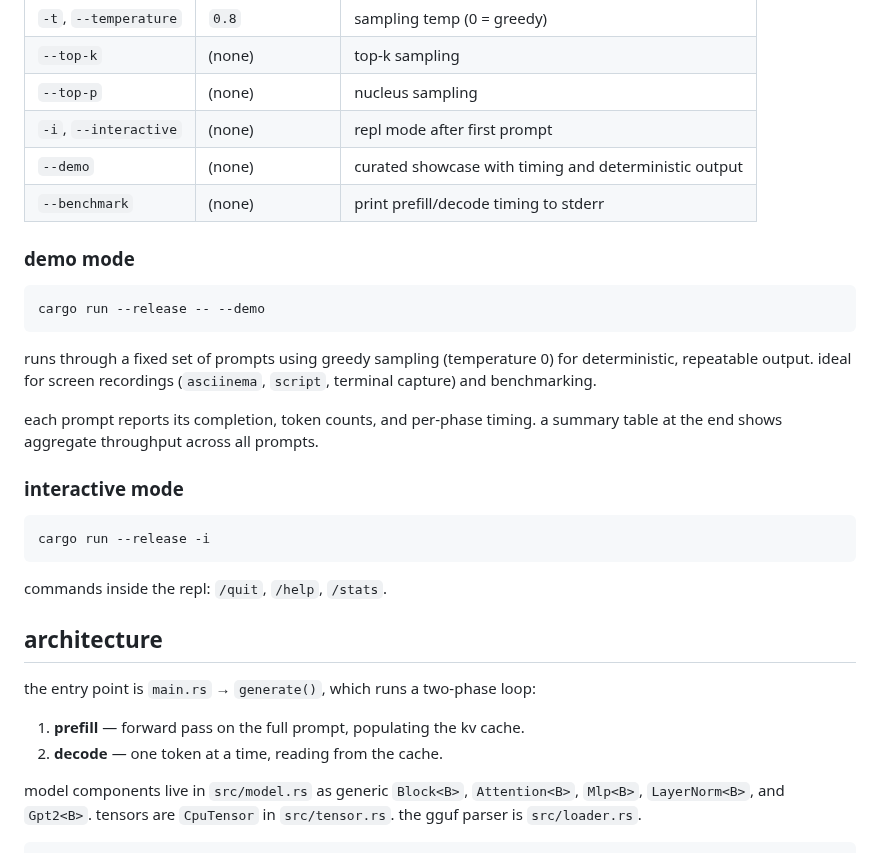
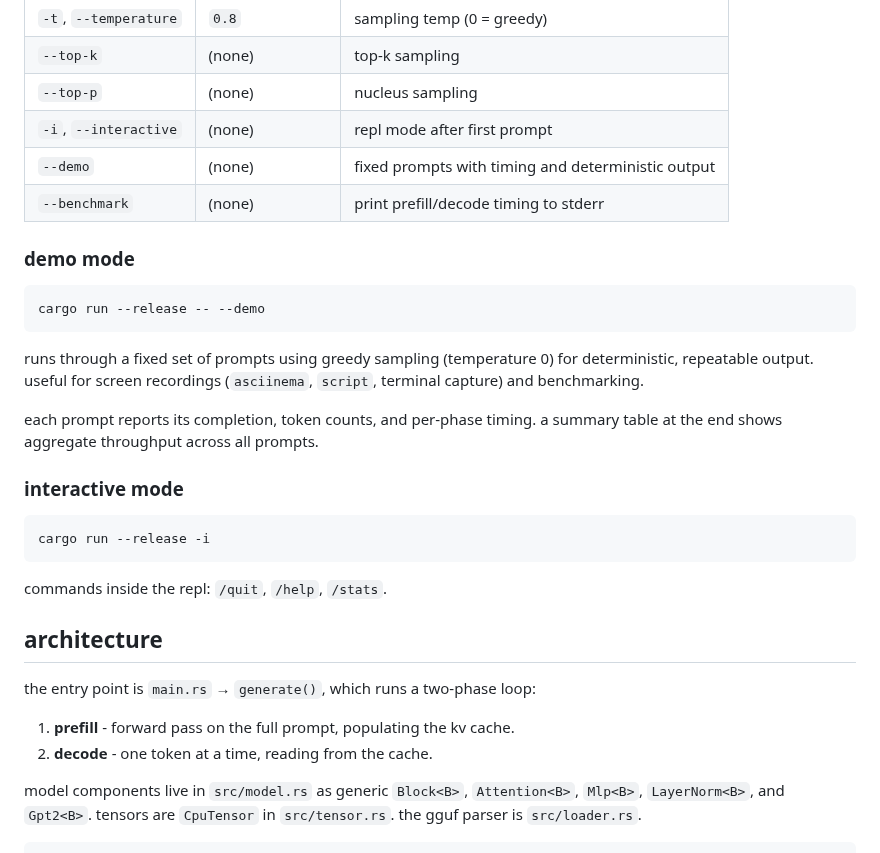
Before and after one commit to voidwest/ember, a Markdown page: README.md, the part around one of its changes. GitHub-like rendering.

````diff
--- a/README.md
+++ b/README.md
@@ -49,7 +49,7 @@ cargo run --release -- --model gpt2.Q8_0.gguf --prompt "hello"
 | `--top-k` | (none) | top-k sampling |
 | `--top-p` | (none) | nucleus sampling |
 | `-i`, `--interactive` | (none) | repl mode after first prompt |
-| `--demo` | (none) | curated showcase with timing and deterministic output |
+| `--demo` | (none) | fixed prompts with timing and deterministic output |
 | `--benchmark` | (none) | print prefill/decode timing to stderr |
 
 ### demo mode
@@ -59,7 +59,7 @@ cargo run --release -- --demo
 ```
 
 runs through a fixed set of prompts using greedy sampling (temperature 0)
-for deterministic, repeatable output. ideal for screen recordings
+for deterministic, repeatable output. useful for screen recordings
 (`asciinema`, `script`, terminal capture) and benchmarking.
 
 each prompt reports its completion, token counts, and per-phase timing.
@@ -77,8 +77,8 @@ commands inside the repl: `/quit`, `/help`, `/stats`.
 
 the entry point is `main.rs` → `generate()`, which runs a two-phase loop:
 
-1. **prefill** — forward pass on the full prompt, populating the kv cache.
-2. **decode** — one token at a time, reading from the cache.
+1. **prefill** - forward pass on the full prompt, populating the kv cache.
+2. **decode** - one token at a time, reading from the cache.
 
 model components live in `src/model.rs` as generic `Block<B>`, `Attention<B>`,
 `Mlp<B>`, `LayerNorm<B>`, and `Gpt2<B>`. tensors are `CpuTensor` in
````
Also changed, not shown: other parts of README.md (+12 -12 lines).
